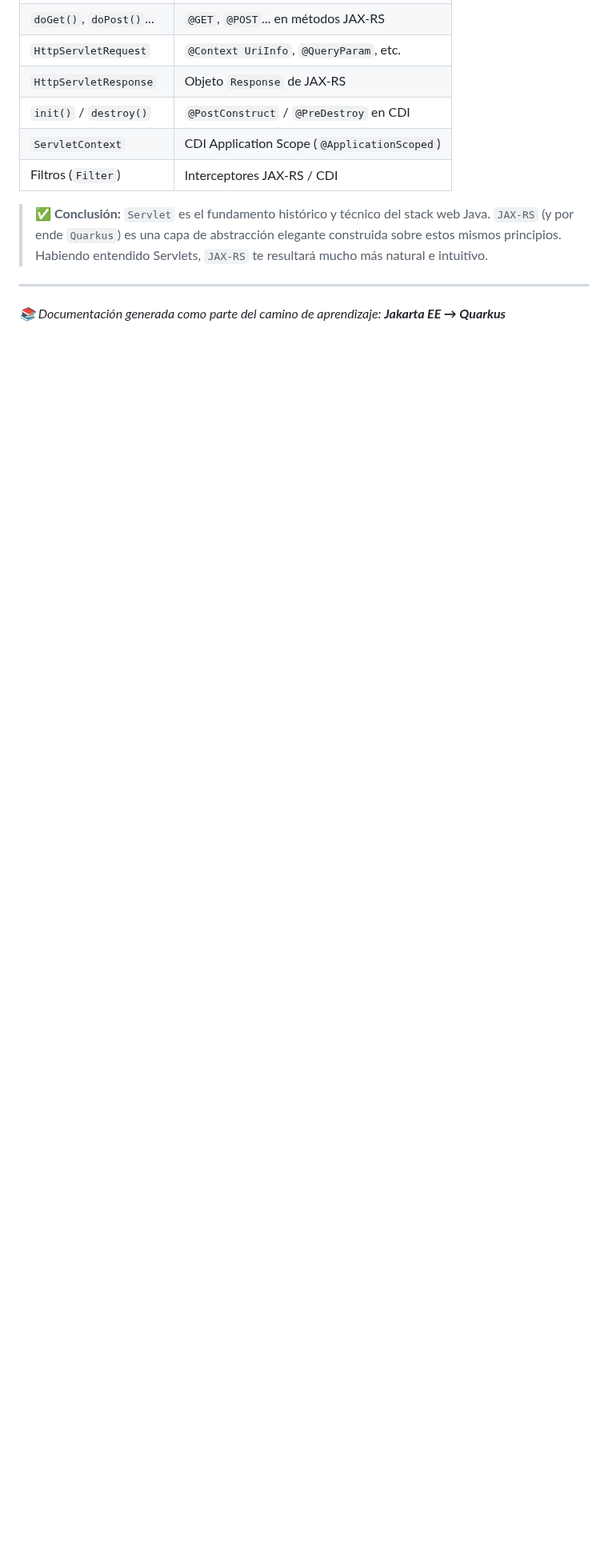
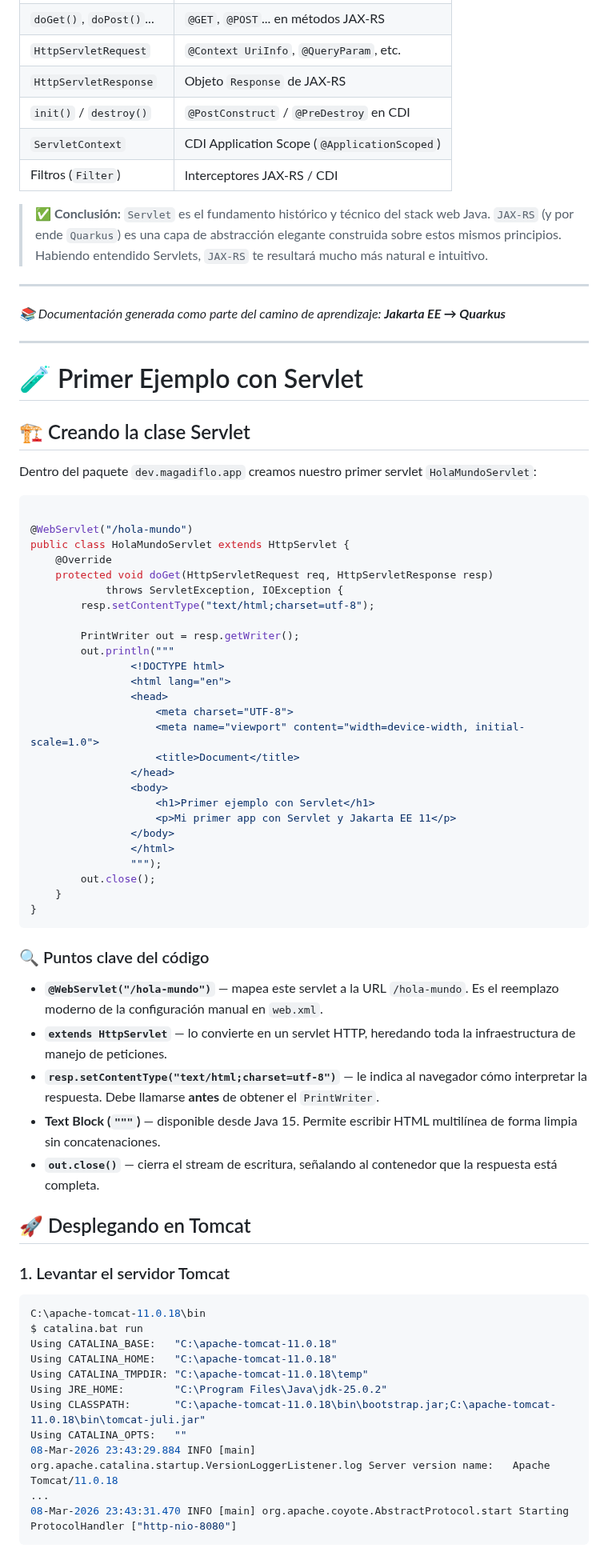
Before and after one commit to magadiflo/jakarta-ee-essentials, a Markdown page: 02.api-servlet-introduccion.md, the part around one of its changes. Shown at 80% size. Rendered like a GitHub page; blank space fills up the shorter version.

Commit message:
Primer Ejemplo con Servlet

`````diff
--- a/02.api-servlet-introduccion.md
+++ b/02.api-servlet-introduccion.md
@@ -698,3 +698,72 @@ public class ContadorSeguroServlet extends HttpServlet {
 ---
 
 *📚 Documentación generada como parte del camino de aprendizaje: **Jakarta EE → Quarkus***
+
+---
+
+# 🧪 Primer Ejemplo con Servlet
+
+## 🏗️ Creando la clase Servlet
+
+Dentro del paquete `dev.magadiflo.app` creamos nuestro primer servlet `HolaMundoServlet`:
+
+````java
+
+@WebServlet("/hola-mundo")
+public class HolaMundoServlet extends HttpServlet {
+    @Override
+    protected void doGet(HttpServletRequest req, HttpServletResponse resp)
+            throws ServletException, IOException {
+        resp.setContentType("text/html;charset=utf-8");
+
+        PrintWriter out = resp.getWriter();
+        out.println("""
+                <!DOCTYPE html>
+                <html lang="en">
+                <head>
+                    <meta charset="UTF-8">
+                    <meta name="viewport" content="width=device-width, initial-scale=1.0">
+                    <title>Document</title>
+                </head>
+                <body>
+                    <h1>Primer ejemplo con Servlet</h1>
+                    <p>Mi primer app con Servlet y Jakarta EE 11</p>
+                </body>
+                </html>
+                """);
+        out.close();
+    }
+}
+````
+
+### 🔍 Puntos clave del código
+
+- **`@WebServlet("/hola-mundo")`** — mapea este servlet a la URL `/hola-mundo`. Es el
+  reemplazo moderno de la configuración manual en `web.xml`.
+- **`extends HttpServlet`** — lo convierte en un servlet HTTP, heredando toda la
+  infraestructura de manejo de peticiones.
+- **`resp.setContentType("text/html;charset=utf-8")`** — le indica al navegador cómo
+  interpretar la respuesta. Debe llamarse **antes** de obtener el `PrintWriter`.
+- **Text Block (`"""`)**  — disponible desde Java 15. Permite escribir HTML multilínea
+  de forma limpia sin concatenaciones.
+- **`out.close()`** — cierra el stream de escritura, señalando al contenedor que la
+  respuesta está completa.
+
+## 🚀 Desplegando en Tomcat
+
+### 1. Levantar el servidor Tomcat
+
+````bash
+C:\apache-tomcat-11.0.18\bin
+$ catalina.bat run
+Using CATALINA_BASE:   "C:\apache-tomcat-11.0.18"
+Using CATALINA_HOME:   "C:\apache-tomcat-11.0.18"
+Using CATALINA_TMPDIR: "C:\apache-tomcat-11.0.18\temp"
+Using JRE_HOME:        "C:\Program Files\Java\jdk-25.0.2"
+Using CLASSPATH:       "C:\apache-tomcat-11.0.18\bin\bootstrap.jar;C:\apache-tomcat-11.0.18\bin\tomcat-juli.jar"
+Using CATALINA_OPTS:   ""
+08-Mar-2026 23:43:29.884 INFO [main] org.apache.catalina.startup.VersionLoggerListener.log Server version name:   Apache Tomcat/11.0.18
+...
+08-Mar-2026 23:43:31.470 INFO [main] org.apache.coyote.AbstractProtocol.start Starting ProtocolHandler ["http-nio-8080"]
+````
+
`````
Also changed, not shown: other parts of 02.api-servlet-introduccion.md (+36 -0 lines), assets/02-api-servlet/06.png (added), 1 other file.
